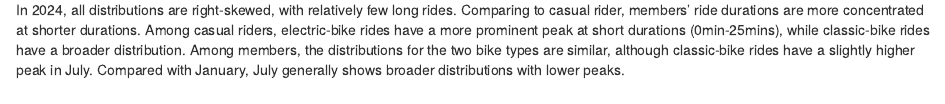
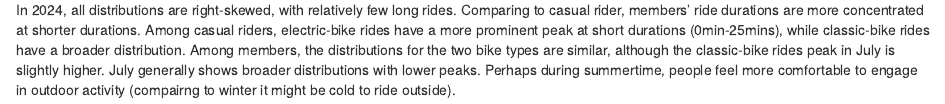
Before and after one commit to YueranPp/p8105_hw3_yp2743, an R Markdown document (p8105_hw3_yp2743.Rmd): the page in a window 1100 px wide, from 13880 px down. Rendered offline with R 4.5, knitr and Pandoc, with nearby package versions; some code elsewhere in the file could not run offline; column names are cleaned by a stand-in for the janitor package.

Commit message:
?q3 revision

````diff
--- a/p8105_hw3_yp2743.Rmd
+++ b/p8105_hw3_yp2743.Rmd
@@ -434,4 +434,4 @@ citibike_df |>
   )
 ```
 
-In 2024,  all distributions are right-skewed, with relatively few long rides. Comparing to casual rider, members’ ride durations are more concentrated at shorter durations. Among casual riders, electric-bike rides have a more prominent peak at short durations (0min-25mins), while classic-bike rides have a broader distribution. Among members, the distributions for the two bike types are similar, although classic-bike rides have a slightly higher peak in July. Compared with January, July generally shows broader distributions with lower peaks.
+In 2024,  all distributions are right-skewed, with relatively few long rides. Comparing to casual rider, members’ ride durations are more concentrated at shorter durations. Among casual riders, electric-bike rides have a more prominent peak at short durations (0min-25mins), while classic-bike rides have a broader distribution. Among members, the distributions for the two bike types are similar, although the classic-bike rides peak in July is slightly higher.  July generally shows broader distributions with lower peaks. Perhaps during summertime, people feel more comfortable to engage in outdoor activity (compairng to winter it might be cold to ride outside).
````
